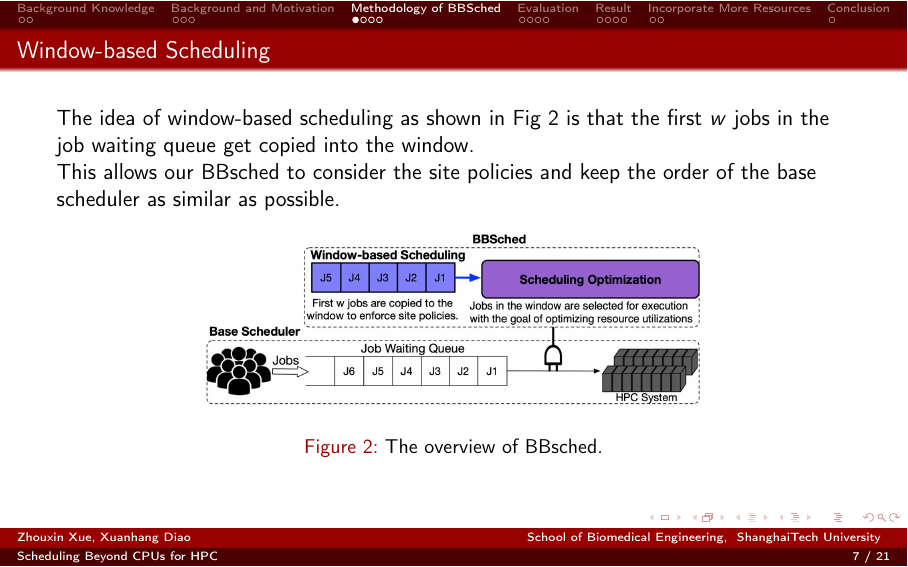
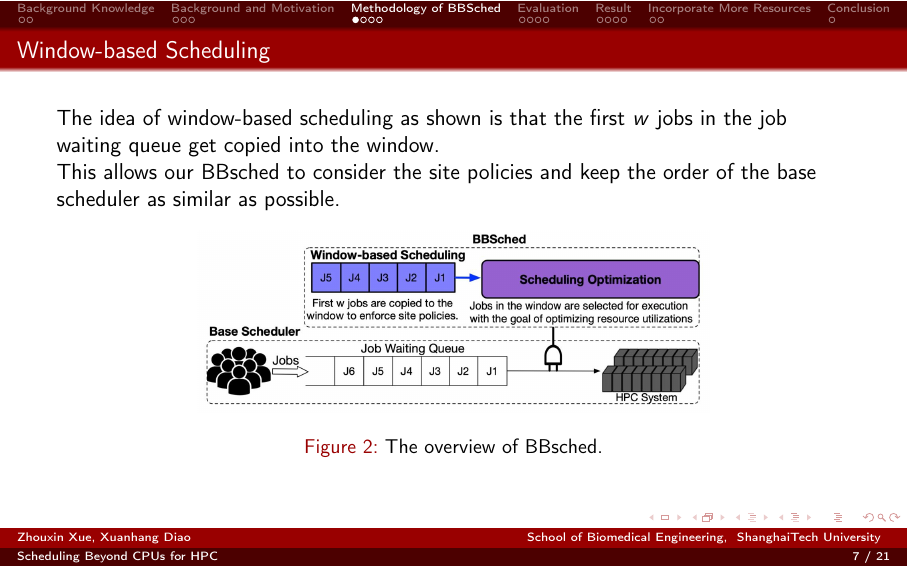
Before and after one commit to rageMule/ca3-presentation, LaTeX slides (Beamer/slides.tex): page 7 of 21. Compiled offline with pdfLaTeX.

Commit message:
fixing the problem of missing ref

```diff
--- a/Beamer/slides.tex
+++ b/Beamer/slides.tex
@@ -117,15 +117,14 @@
 \section{Methodology of BBSched}
 
 \begin{frame}{Window-based Scheduling}
-    The idea of window-based scheduling as shown in Fig \ref{fig:BBsched} is that the first $w$ jobs in the job waiting queue get copied into the window.   \\
+    The idea of window-based scheduling as shown is that the first $w$ jobs in the job waiting queue get copied into the window.   \\
 
-    This allows our BBsched to consider the site policies and keep the order of the base scheduler as similar as possible.
+    This allows our BBsched to consider the site policies and keep the order of the base scheduler as similar as possible. \\
     \begin{figure}[htpb]
-        \begin{center}
-            \includegraphics[keepaspectratio, scale=0.2]{pic/BBSched.jpg}
-            \caption{The overview of BBsched.}
-            \label{fig:BBsched}
-        \end{center}
+        \centering
+        \includegraphics[keepaspectratio, scale=0.2]{pic/BBSched.jpg}
+        \caption{The overview of BBsched.}
+        \label{fig:BBsched}
      \end{figure}
 \end{frame}
 
```
Also changed, not shown: Beamer/slides.pdf, 1 other file.
